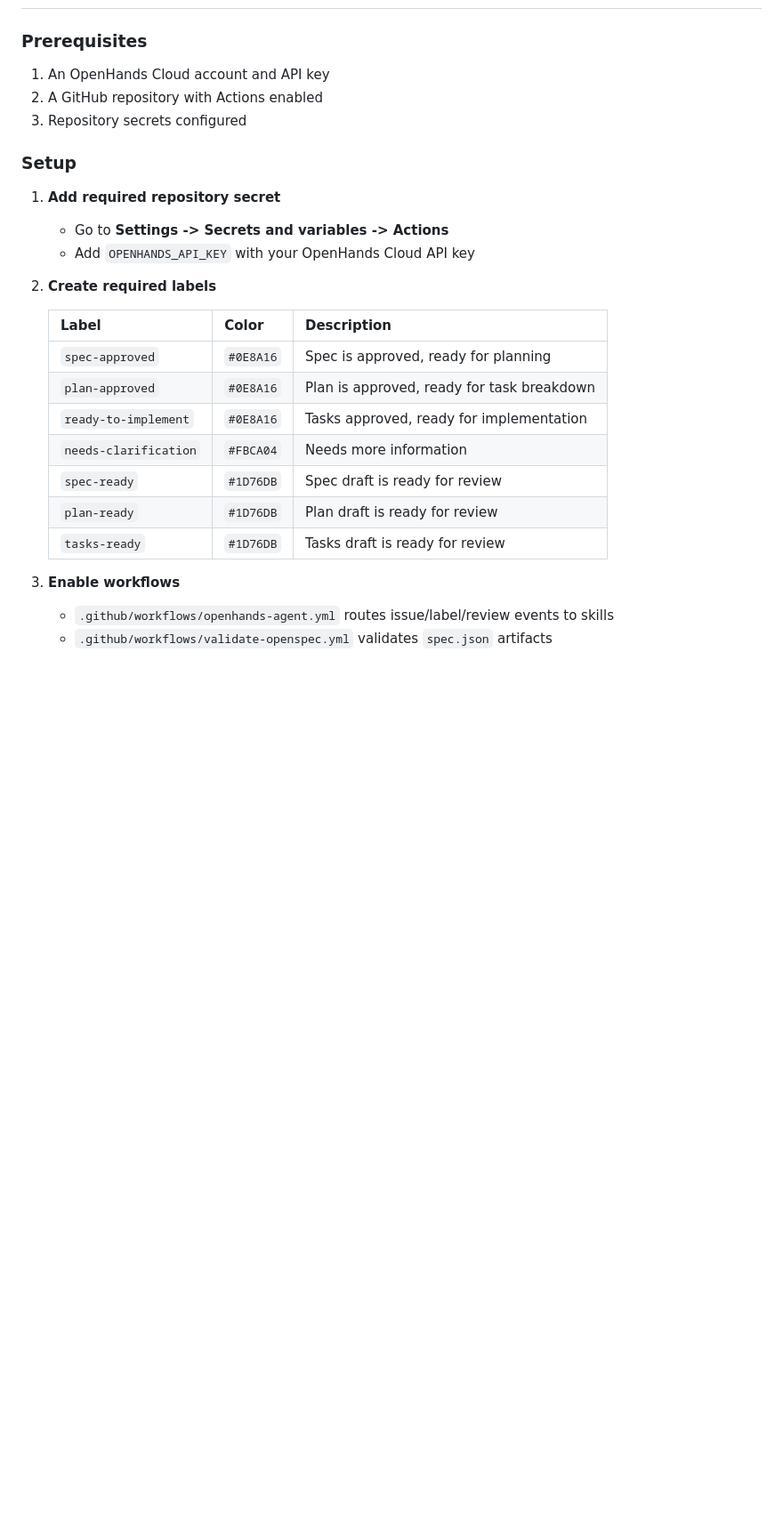
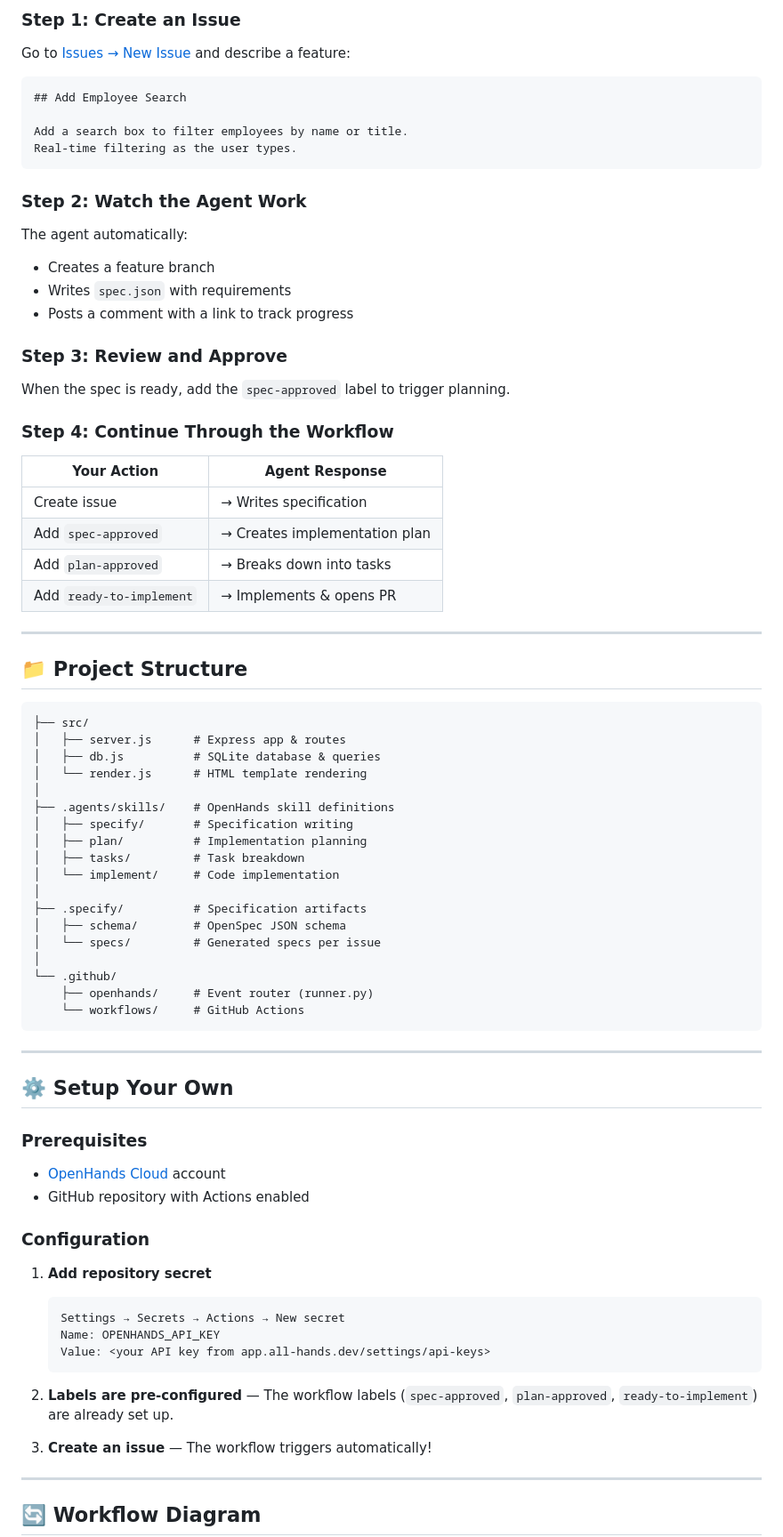
Before and after one commit to rajshah4/spec-driven-demo, a Markdown page: README.md, the part around one of its changes. Shown at 89% size. Rendered like a GitHub page; blank space fills up the shorter version.

````diff
--- a/README.md
+++ b/README.md
@@ -6,29 +82,81 @@ A GitHub-native workflow for automating the journey from issue to draft PR using
+### Step 1: Create an Issue
+
+Go to [Issues → New Issue](../../issues/new) and describe a feature:
+
+```markdown
+## Add Employee Search
+
+Add a search box to filter employees by name or title.
+Real-time filtering as the user types.
+```
+
+### Step 2: Watch the Agent Work
+
+The agent automatically:
+- Creates a feature branch
+- Writes `spec.json` with requirements
+- Posts a comment with a link to track progress
+
+### Step 3: Review and Approve
+
+When the spec is ready, add the `spec-approved` label to trigger planning.
+
+### Step 4: Continue Through the Workflow
+
+| Your Action | Agent Response |
+|-------------|----------------|
+| Create issue | → Writes specification |
+| Add `spec-approved` | → Creates implementation plan |
+| Add `plan-approved` | → Breaks down into tasks |
+| Add `ready-to-implement` | → Implements & opens PR |
+
+---
+
+## 📁 Project Structure
+
+```
+├── src/
+│   ├── server.js      # Express app & routes
+│   ├── db.js          # SQLite database & queries
+│   └── render.js      # HTML template rendering
+│
+├── .agents/skills/    # OpenHands skill definitions
+│   ├── specify/       # Specification writing
+│   ├── plan/          # Implementation planning
+│   ├── tasks/         # Task breakdown
+│   └── implement/     # Code implementation
+│
+├── .specify/          # Specification artifacts
+│   ├── schema/        # OpenSpec JSON schema
+│   └── specs/         # Generated specs per issue
+│
+└── .github/
+    ├── openhands/     # Event router (runner.py)
+    └── workflows/     # GitHub Actions
+```
+
+---
+
+## ⚙️ Setup Your Own
 
 ### Prerequisites
+- [OpenHands Cloud](https://app.all-hands.dev) account
+- GitHub repository with Actions enabled
 
-1. An OpenHands Cloud account and API key
-2. A GitHub repository with Actions enabled
-3. Repository secrets configured
+### Configuration
 
-### Setup
+1. **Add repository secret**
+   ```
+   Settings → Secrets → Actions → New secret
+   Name: OPENHANDS_API_KEY
+   Value: <your API key from app.all-hands.dev/settings/api-keys>
+   ```
 
-1. **Add required repository secret**
-   - Go to **Settings -> Secrets and variables -> Actions**
-   - Add `OPENHANDS_API_KEY` with your OpenHands Cloud API key
+2. **Labels are pre-configured** — The workflow labels (`spec-approved`, `plan-approved`, `ready-to-implement`) are already set up.
 
-2. **Create required labels**
+3. **Create an issue** — The workflow triggers automatically!
 
-   | Label | Color | Description |
-   |-------|-------|-------------|
-   | `spec-approved` | `#0E8A16` | Spec is approved, ready for planning |
-   | `plan-approved` | `#0E8A16` | Plan is approved, ready for task breakdown |
-   | `ready-to-implement` | `#0E8A16` | Tasks approved, ready for implementation |
-   | `needs-clarification` | `#FBCA04` | Needs more information |
-   | `spec-ready` | `#1D76DB` | Spec draft is ready for review |
-   | `plan-ready` | `#1D76DB` | Plan draft is ready for review |
-   | `tasks-ready` | `#1D76DB` | Tasks draft is ready for review |
+---
 
-3. **Enable workflows**
-   - `.github/workflows/openhands-agent.yml` routes issue/label/review events to skills
-   - `.github/workflows/validate-openspec.yml` validates `spec.json` artifacts
+## 🔄 Workflow Diagram
 
````
Also changed, not shown: other parts of README.md (+101 -134 lines).
